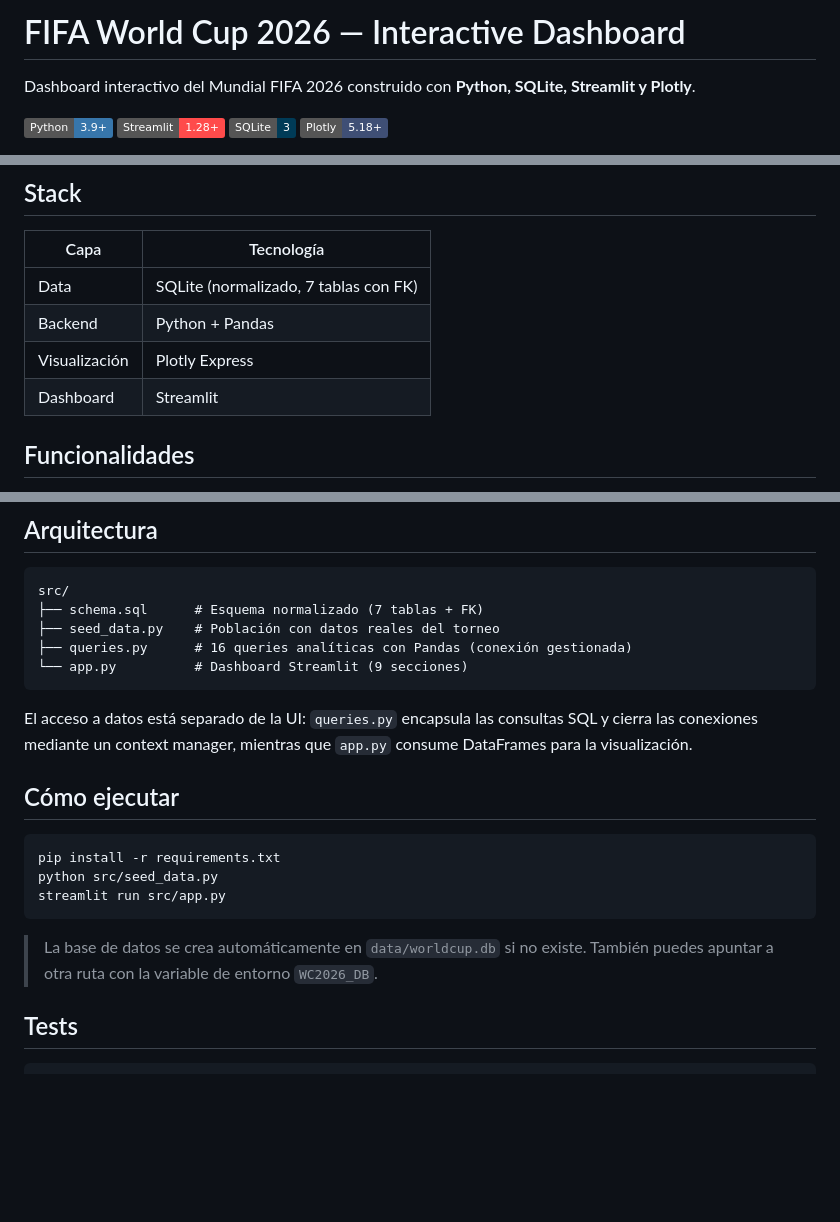
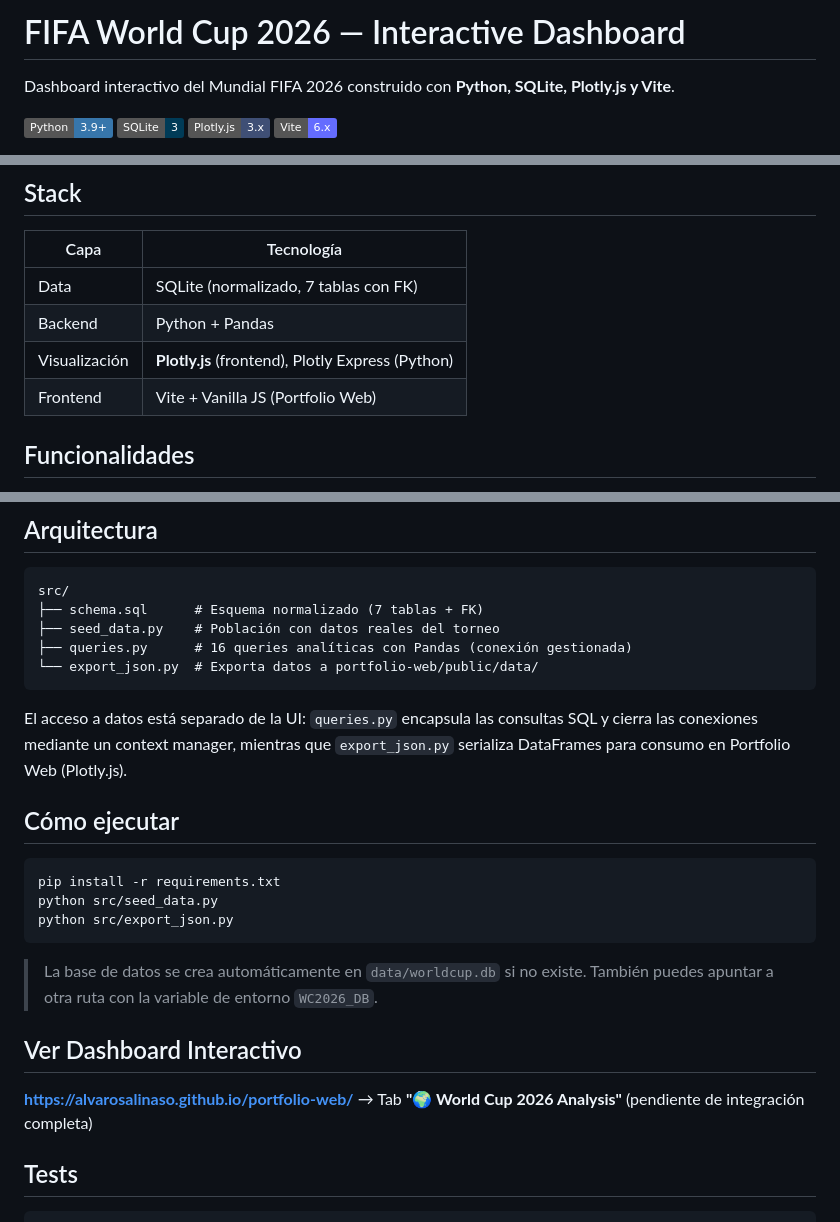
Before and after one commit to alvarosalinaso/worldcup-2026, a Markdown page: README.md, 3 parts joined by grey strips. Rendered like a GitHub page; badges without logos; blank space fills up the shorter version.

Commit message:
Remove Streamlit references, update to Portfolio Web

````diff
--- a/README.md
+++ b/README.md
@@ -1,11 +1,11 @@
-#  FIFA World Cup 2026 — Interactive Dashboard
+# FIFA World Cup 2026 — Interactive Dashboard
 
-Dashboard interactivo del Mundial FIFA 2026 construido con **Python, SQLite, Streamlit y Plotly**.
+Dashboard interactivo del Mundial FIFA 2026 construido con **Python, SQLite, Plotly.js y Vite**.
 
 ![Python](https://img.shields.io/badge/Python-3.9%2B-3776AB?logo=python&logoColor=white)
-![Streamlit](https://img.shields.io/badge/Streamlit-1.28%2B-FF4B4B?logo=streamlit&logoColor=white)
 ![SQLite](https://img.shields.io/badge/SQLite-3-003B57?logo=sqlite&logoColor=white)
-![Plotly](https://img.shields.io/badge/Plotly-5.18%2B-3F4F75?logo=plotly&logoColor=white)
+![Plotly.js](https://img.shields.io/badge/Plotly.js-3.x-3F4F75?logo=plotly&logoColor=white)
+![Vite](https://img.shields.io/badge/Vite-6.x-646CFF?logo=vite&logoColor=white)
 
 [![CI](https://github.com/alvarosalinaso/worldcup-2026/actions/workflows/ci.yml/badge.svg)](https://github.com/alvarosalinaso/worldcup-2026/actions/workflows/ci.yml)
 [![Coverage gate](https://img.shields.io/badge/coverage-%E2%89%A580%25-green)](#tests)
@@ -30,8 +29,8 @@ Contiene datos reales del torneo (España campeón, Mbappé máximo goleador con
 |------|-----------|
 | Data | SQLite (normalizado, 7 tablas con FK) |
 | Backend | Python + Pandas |
-| Visualización | Plotly Express |
-| Dashboard | Streamlit |
+| Visualización | **Plotly.js** (frontend), Plotly Express (Python) |
+| Frontend | Vite + Vanilla JS (Portfolio Web) |
 
 ## Funcionalidades
 
@@ -51,20 +50,24 @@ src/
 ├── schema.sql      # Esquema normalizado (7 tablas + FK)
 ├── seed_data.py    # Población con datos reales del torneo
 ├── queries.py      # 16 queries analíticas con Pandas (conexión gestionada)
-└── app.py          # Dashboard Streamlit (9 secciones)
+└── export_json.py  # Exporta datos a portfolio-web/public/data/
 ```
 
-El acceso a datos está separado de la UI: `queries.py` encapsula las consultas SQL y cierra las conexiones mediante un context manager, mientras que `app.py` consume DataFrames para la visualización.
+El acceso a datos está separado de la UI: `queries.py` encapsula las consultas SQL y cierra las conexiones mediante un context manager, mientras que `export_json.py` serializa DataFrames para consumo en Portfolio Web (Plotly.js).
 
 ## Cómo ejecutar
 
 ```bash
 pip install -r requirements.txt
 python src/seed_data.py
-streamlit run src/app.py
+python src/export_json.py
 ```
 
 > La base de datos se crea automáticamente en `data/worldcup.db` si no existe. También puedes apuntar a otra ruta con la variable de entorno `WC2026_DB`.
+
+## Ver Dashboard Interactivo
+
+**[https://alvarosalinaso.github.io/portfolio-web/](https://alvarosalinaso.github.io/portfolio-web/)** → Tab **"🌍 World Cup 2026 Analysis"** (pendiente de integración completa)
 
 ## Tests
 
````
Also changed, not shown: other parts of README.md (+1 -2 lines).
